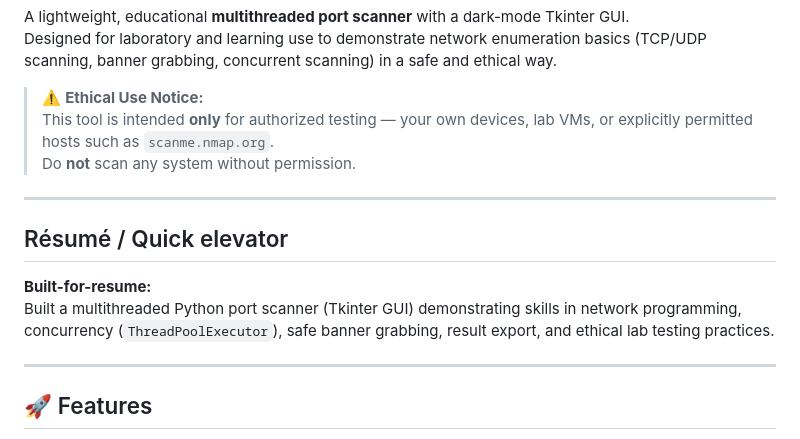
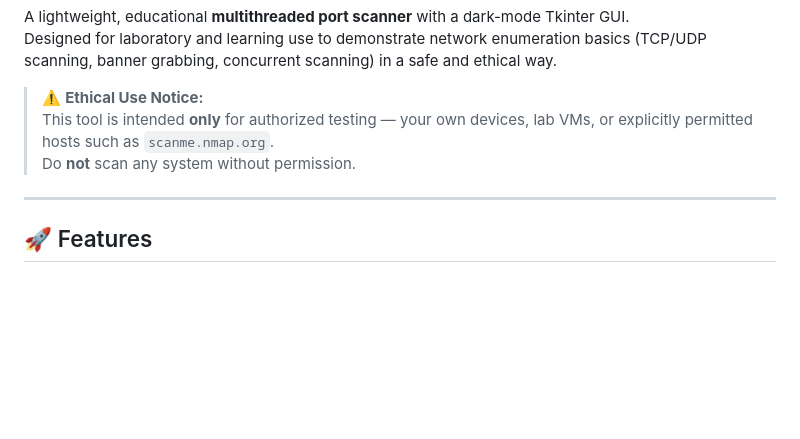
Before and after one commit to awl4114awl/Threaded-Port-Scanner, a Markdown page: README.md, the part around the change. Drawn GitHub-style; blank space fills up the shorter version.

```diff
--- a/README.md
+++ b/README.md
@@ -10,13 +10,6 @@ Designed for laboratory and learning use to demonstrate network enumeration basi
 > ⚠️ **Ethical Use Notice:**
 > This tool is intended **only** for authorized testing — your own devices, lab VMs, or explicitly permitted hosts such as `scanme.nmap.org`.
 > Do **not** scan any system without permission.
-
----
-
-## Résumé / Quick elevator
-
-**Built-for-resume:**
-Built a multithreaded Python port scanner (Tkinter GUI) demonstrating skills in network programming, concurrency (`ThreadPoolExecutor`), safe banner grabbing, result export, and ethical lab testing practices.
 
 ---
 
```
